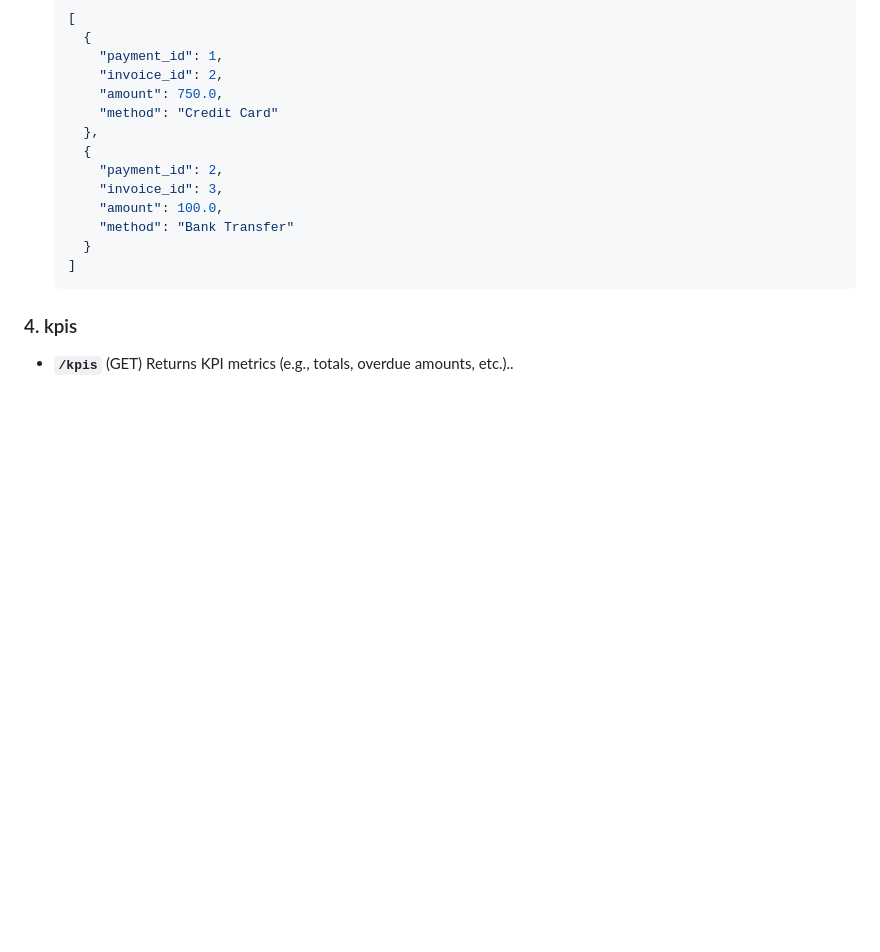
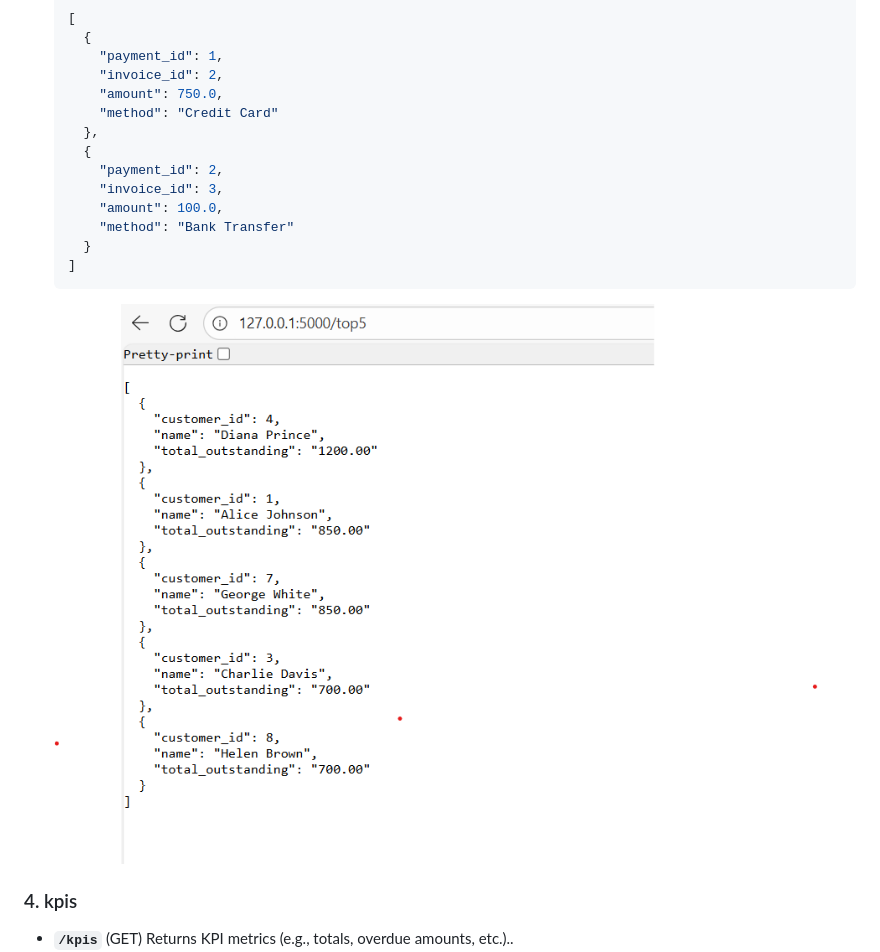
Before and after one commit to Madhavkalia076/ar_dashboard, a Markdown page: README.md, the part around the change. GitHub-like rendering; pictures changed too: 5th.png (added); blank space fills up the shorter version.

````diff
--- a/README.md
+++ b/README.md
@@ -88,6 +88,7 @@ Here are the main routes available:
     }
   ]
   ```
+  ![Dashboard Screenshot](5th.png)
 
 ### 4. kpis
 
````
